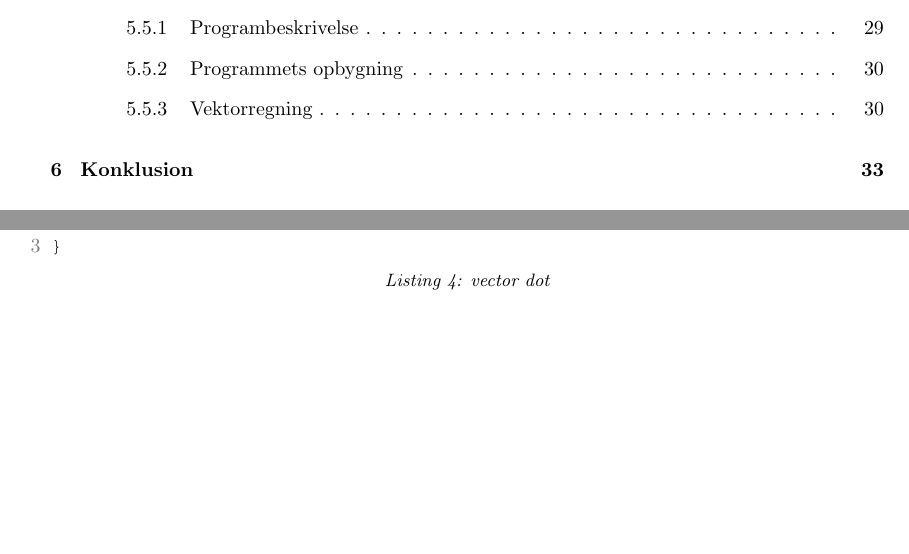
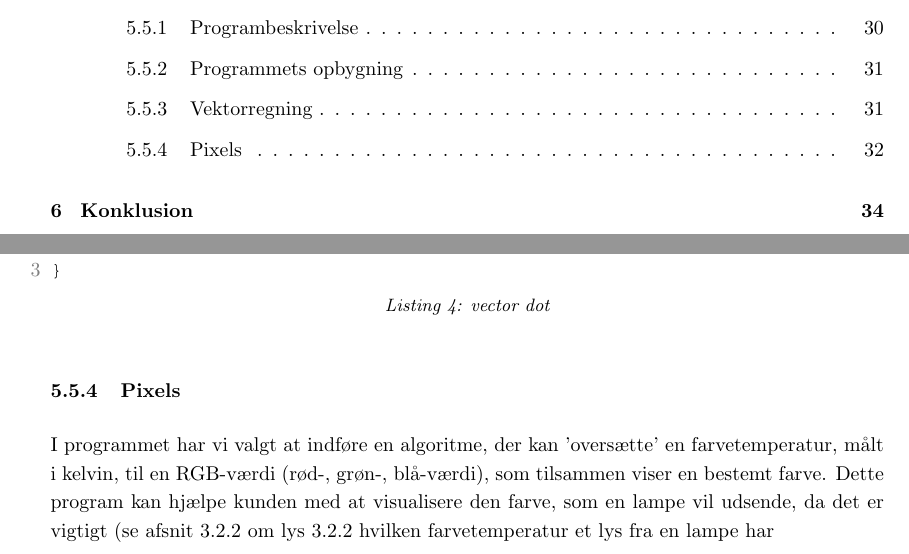
Before and after one commit to AAUSoftwareStudentGroup/P1-Raytracing, a LaTeX document (problem/main.tex, which reads problem/subsection/implementation.tex): two parts of pages 5 and 32 of 44 before the commit and two parts of pages 5 and 33 of 45 after it, joined at a grey line, cut so that both start at the same text, the shorter picture padded with empty space. Compiled offline with pdfLaTeX.

Commit message:
implementation af pixel og label i lys

```diff
--- a/problem/subsection/implementation.tex
+++ b/problem/subsection/implementation.tex
@@ -64,6 +64,12 @@ double vector_dot (Vector v1, Vector v2) {
 }
 \end{lstlisting}
 
+\subsubsection{Pixels}
+I programmet har vi valgt at indføre en algoritme, der kan ’oversætte’ en farvetemperatur, målt i kelvin, til en RGB-værdi (rød-, grøn-, blå-værdi), som tilsammen viser en bestemt farve. Dette program kan hjælpe kunden med at visualisere den farve, som en lampe vil udsende, da det er vigtigt (se afsnit 3.2.2 om lys \ref{sec:lys} hvilken farvetemperatur et lys fra en lampe har
+
+
+
+
 \subparagraph{Liste af funktioner i vektorregning}
 \begin{enumerate}
 
```
Also changed, not shown: problem/subsection/begrebsligoerelse.tex (+1 -0 lines).
